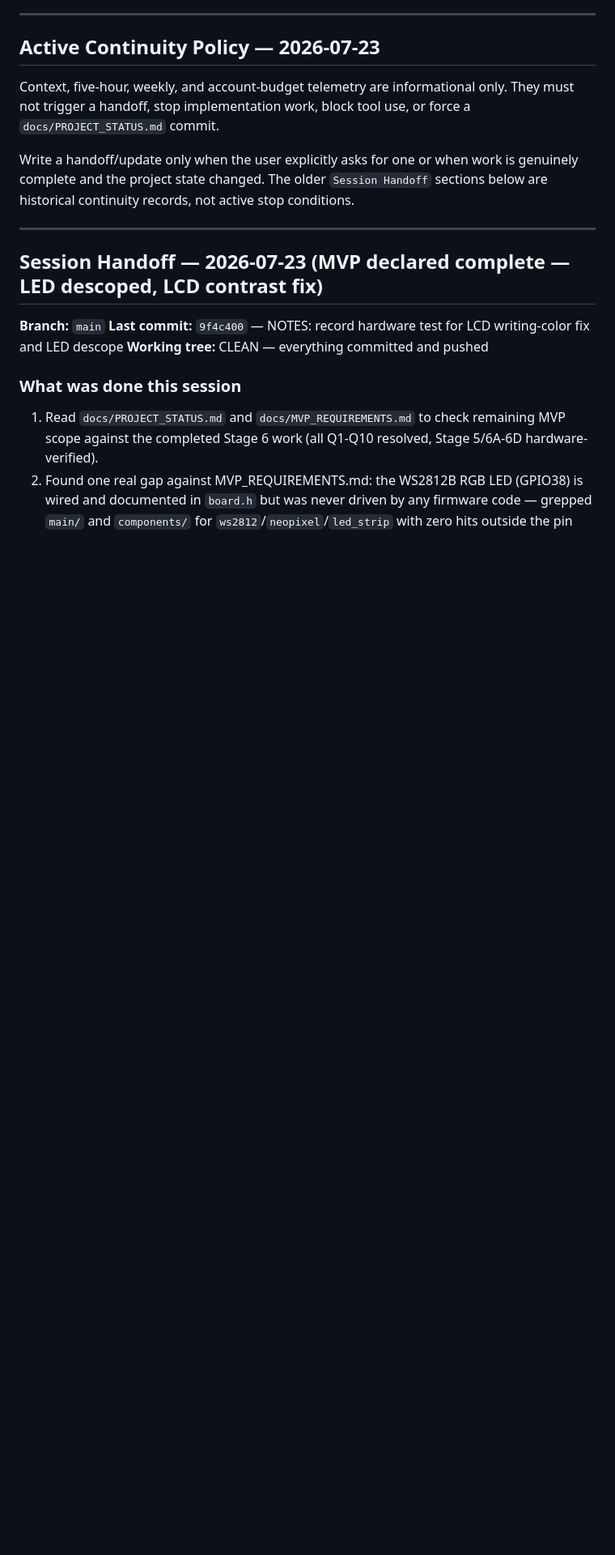
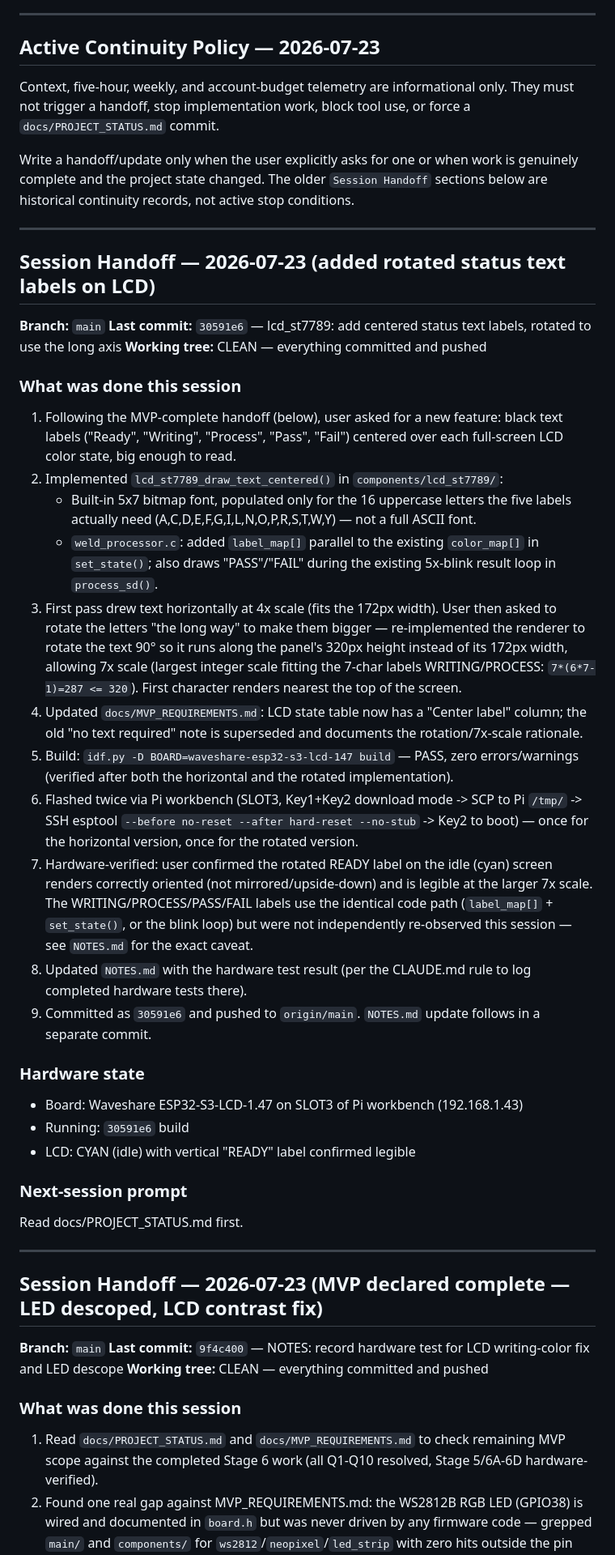
Before and after one commit to l8fordinner/weldml-esp32, a Markdown page: docs/PROJECT_STATUS.md, the part around the change. Shown at 81% size. Rendered like a GitHub page; blank space fills up the shorter version.

Commit message:
docs: handoff + NOTES for rotated LCD status-text labels

```diff
--- a/docs/PROJECT_STATUS.md
+++ b/docs/PROJECT_STATUS.md
@@ -14,6 +14,59 @@ a `docs/PROJECT_STATUS.md` commit.
 Write a handoff/update only when the user explicitly asks for one or when work is
 genuinely complete and the project state changed. The older `Session Handoff`
 sections below are historical continuity records, not active stop conditions.
+
+---
+
+## Session Handoff — 2026-07-23 (added rotated status text labels on LCD)
+
+**Branch:** `main`
+**Last commit:** `30591e6` — lcd_st7789: add centered status text labels, rotated to use the long axis
+**Working tree:** CLEAN — everything committed and pushed
+
+### What was done this session
+
+1. Following the MVP-complete handoff (below), user asked for a new feature: black text
+   labels ("Ready", "Writing", "Process", "Pass", "Fail") centered over each full-screen
+   LCD color state, big enough to read.
+2. Implemented `lcd_st7789_draw_text_centered()` in `components/lcd_st7789/`:
+   - Built-in 5x7 bitmap font, populated only for the 16 uppercase letters the five
+     labels actually need (A,C,D,E,F,G,I,L,N,O,P,R,S,T,W,Y) — not a full ASCII font.
+   - `weld_processor.c`: added `label_map[]` parallel to the existing `color_map[]` in
+     `set_state()`; also draws "PASS"/"FAIL" during the existing 5x-blink result loop
+     in `process_sd()`.
+3. First pass drew text horizontally at 4x scale (fits the 172px width). User then asked
+   to rotate the letters "the long way" to make them bigger — re-implemented the renderer
+   to rotate the text 90° so it runs along the panel's 320px height instead of its 172px
+   width, allowing 7x scale (largest integer scale fitting the 7-char labels
+   WRITING/PROCESS: `7*(6*7-1)=287 <= 320`). First character renders nearest the top of
+   the screen.
+4. Updated `docs/MVP_REQUIREMENTS.md`: LCD state table now has a "Center label" column;
+   the old "no text required" note is superseded and documents the rotation/7x-scale
+   rationale.
+5. Build: `idf.py -D BOARD=waveshare-esp32-s3-lcd-147 build` — PASS, zero errors/warnings
+   (verified after both the horizontal and the rotated implementation).
+6. Flashed twice via Pi workbench (SLOT3, Key1+Key2 download mode -> SCP to Pi `/tmp/` ->
+   SSH esptool `--before no-reset --after hard-reset --no-stub` -> Key2 to boot) — once
+   for the horizontal version, once for the rotated version.
+7. Hardware-verified: user confirmed the rotated READY label on the idle (cyan) screen
+   renders correctly oriented (not mirrored/upside-down) and is legible at the larger
+   7x scale. The WRITING/PROCESS/PASS/FAIL labels use the identical code path
+   (`label_map[]` + `set_state()`, or the blink loop) but were not independently
+   re-observed this session — see `NOTES.md` for the exact caveat.
+8. Updated `NOTES.md` with the hardware test result (per the CLAUDE.md rule to log
+   completed hardware tests there).
+9. Committed as `30591e6` and pushed to `origin/main`. `NOTES.md` update follows in a
+   separate commit.
+
+### Hardware state
+
+- Board: Waveshare ESP32-S3-LCD-1.47 on SLOT3 of Pi workbench (192.168.1.43)
+- Running: `30591e6` build
+- LCD: CYAN (idle) with vertical "READY" label confirmed legible
+
+### Next-session prompt
+
+Read docs/PROJECT_STATUS.md first.
 
 ---
 
```
Also changed, not shown: NOTES.md (+25 -0 lines).
